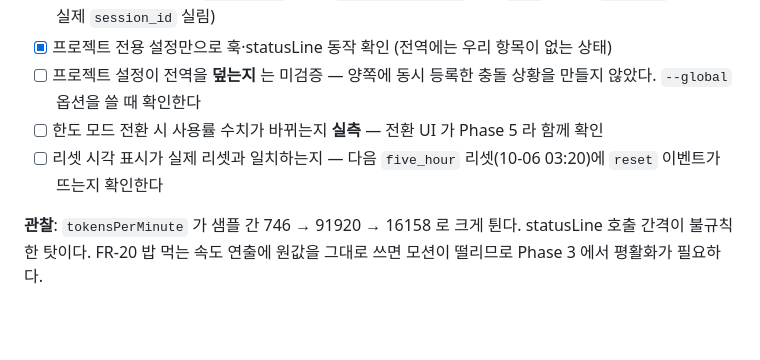
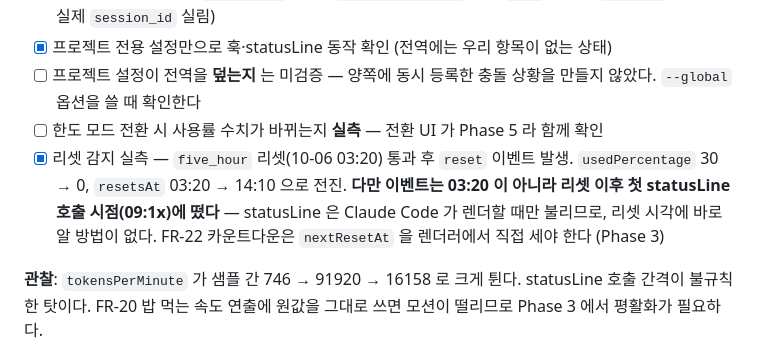
Before and after one commit to Chungs0604/meokbo_demo, a Markdown page: TASKS.md, the part around the change. Rendered like a GitHub page; blank space fills up the shorter version.

Commit message:
docs: Phase 2 리셋 감지 실측 결과 기록

```diff
--- a/TASKS.md
+++ b/TASKS.md
@@ -163,8 +163,11 @@
 - [ ] 프로젝트 설정이 전역을 **덮는지** 는 미검증 — 양쪽에 동시 등록한 충돌 상황을
       만들지 않았다. `--global` 옵션을 쓸 때 확인한다
 - [ ] 한도 모드 전환 시 사용률 수치가 바뀌는지 **실측** — 전환 UI 가 Phase 5 라 함께 확인
-- [ ] 리셋 시각 표시가 실제 리셋과 일치하는지 — 다음 `five_hour` 리셋(10-06 03:20)에
-      `reset` 이벤트가 뜨는지 확인한다
+- [x] 리셋 감지 실측 — `five_hour` 리셋(10-06 03:20) 통과 후 `reset` 이벤트 발생.
+      `usedPercentage` 30 → 0, `resetsAt` 03:20 → 14:10 으로 전진.
+      **다만 이벤트는 03:20 이 아니라 리셋 이후 첫 statusLine 호출 시점(09:1x)에 떴다** —
+      statusLine 은 Claude Code 가 렌더할 때만 불리므로, 리셋 시각에 바로 알 방법이 없다.
+      FR-22 카운트다운은 `nextResetAt` 을 렌더러에서 직접 세야 한다 (Phase 3)
 
 **관찰**: `tokensPerMinute` 가 샘플 간 746 → 91920 → 16158 로 크게 튄다. statusLine 호출
 간격이 불규칙한 탓이다. FR-20 밥 먹는 속도 연출에 원값을 그대로 쓰면 모션이 떨리므로
```
